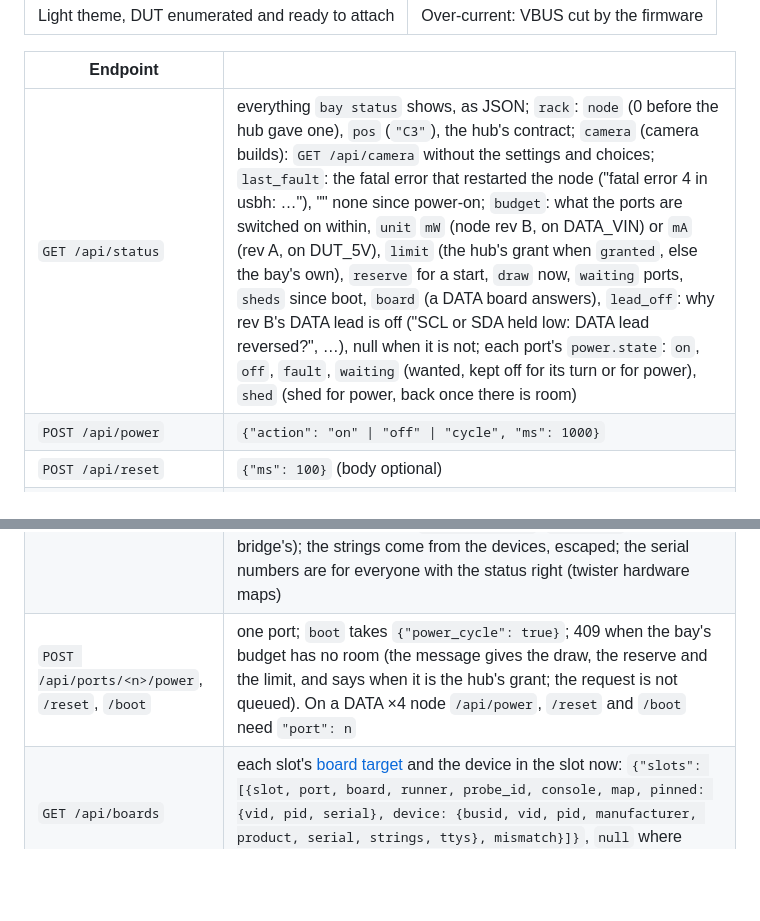
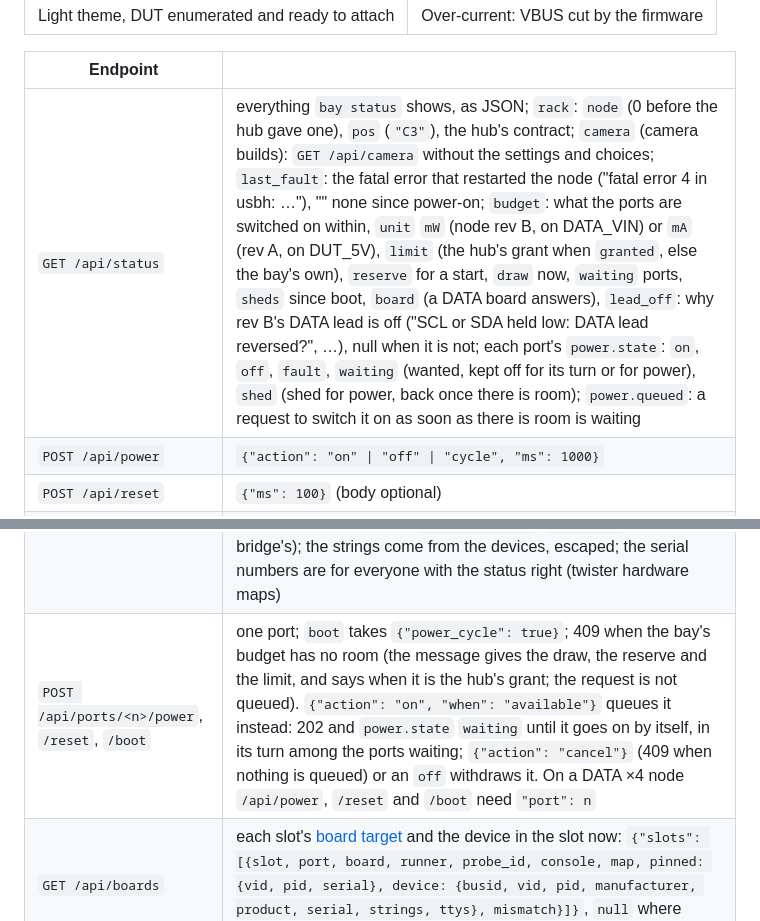
Before and after one commit to kartben/hw-testing-rack, a Markdown page: firmware/README.md, 2 parts joined by grey strips. Drawn GitHub-style; blank space fills up the shorter version.

```diff
--- a/firmware/README.md
+++ b/firmware/README.md
@@ -315,13 +315,13 @@ main actions.
 
 | Endpoint | |
 |---|---|
-| `GET /api/status` | everything `bay status` shows, as JSON; `rack`: `node` (0 before the hub gave one), `pos` (`"C3"`), the hub's contract; `camera` (camera builds): `GET /api/camera` without the settings and choices; `last_fault`: the fatal error that restarted the node ("fatal error 4 in usbh: …"), "" none since power-on; `budget`: what the ports are switched on within, `unit` `mW` (node rev B, on DATA_VIN) or `mA` (rev A, on DUT_5V), `limit` (the hub's grant when `granted`, else the bay's own), `reserve` for a start, `draw` now, `waiting` ports, `sheds` since boot, `board` (a DATA board answers), `lead_off`: why rev B's DATA lead is off ("SCL or SDA held low: DATA lead reversed?", …), null when it is not; each port's `power.state`: `on`, `off`, `fault`, `waiting` (wanted, kept off for its turn or for power), `shed` (shed for power, back once there is room) |
+| `GET /api/status` | everything `bay status` shows, as JSON; `rack`: `node` (0 before the hub gave one), `pos` (`"C3"`), the hub's contract; `camera` (camera builds): `GET /api/camera` without the settings and choices; `last_fault`: the fatal error that restarted the node ("fatal error 4 in usbh: …"), "" none since power-on; `budget`: what the ports are switched on within, `unit` `mW` (node rev B, on DATA_VIN) or `mA` (rev A, on DUT_5V), `limit` (the hub's grant when `granted`, else the bay's own), `reserve` for a start, `draw` now, `waiting` ports, `sheds` since boot, `board` (a DATA board answers), `lead_off`: why rev B's DATA lead is off ("SCL or SDA held low: DATA lead reversed?", …), null when it is not; each port's `power.state`: `on`, `off`, `fault`, `waiting` (wanted, kept off for its turn or for power), `shed` (shed for power, back once there is room); `power.queued`: a request to switch it on as soon as there is room is waiting |
 | `POST /api/power` | `{"action": "on" \| "off" \| "cycle", "ms": 1000}` |
 | `POST /api/reset` | `{"ms": 100}` (body optional) |
 | `POST /api/boot` | DUT into its bootloader (BOOT held across a RESET pulse) |
 | `GET /api/ports` | the boards: a DATA ×4's four ports, or the one DUT as port 1 ([docs/multi-dut-node.md](../docs/multi-dut-node.md)) |
 | `GET /api/usb` | the USB devices: `{"hub": {vid, pid, name, data_x4} or null, "devices": [{busid, slot, hub_port, vid, pid, name, name_from (product, table, ids), manufacturer, serial, strings, speed, classes, ttys, usbip: {client, since_s, offered, read_ahead}, ma}]}`; `offered`: the USB/IP service exports it (not a hub, within `USBIP_DEVICES_COUNT`); `ttys`: the interfaces a host makes a tty of, numbered as udev does (`[{"if": "02"}]`, `"port": 0` for a serial bridge's); the strings come from the devices, escaped; the serial numbers are for everyone with the status right (twister hardware maps) |
-| `POST /api/ports/<n>/power`, `/reset`, `/boot` | one port; `boot` takes `{"power_cycle": true}`; 409 when the bay's budget has no room (the message gives the draw, the reserve and the limit, and says when it is the hub's grant; the request is not queued).  On a DATA ×4 node `/api/power`, `/reset` and `/boot` need `"port": n` |
+| `POST /api/ports/<n>/power`, `/reset`, `/boot` | one port; `boot` takes `{"power_cycle": true}`; 409 when the bay's budget has no room (the message gives the draw, the reserve and the limit, and says when it is the hub's grant; the request is not queued).  `{"action": "on", "when": "available"}` queues it instead: 202 and `power.state` `waiting` until it goes on by itself, in its turn among the ports waiting; `{"action": "cancel"}` (409 when nothing is queued) or an `off` withdraws it.  On a DATA ×4 node `/api/power`, `/reset` and `/boot` need `"port": n` |
 | `GET /api/boards` | each slot's [board target](#board-targets) and the device in the slot now: `{"slots": [{slot, port, board, runner, probe_id, console, map, pinned: {vid, pid, serial}, device: {busid, vid, pid, manufacturer, product, serial, strings, ttys}, mismatch}]}`, `null` where unset or empty |
 | `GET`, `PUT /api/ports/<n>/board` | one slot's (`n` is 1 on a one-board node); `PUT {"board": "nucleo_g474re", "runner": "stm32cubeprogrammer", "probe_id": "…", "console": "usb" \| "usb:02" \| "aux" \| "none", "map": true}` saves it for the device in the slot now, or for `"pin": {"vid", "pid", "serial"}` (a restore); no `board` clears it; control right, and the port's lease |
 | `GET /board-targets.json` | the targets the page suggests, by USB ID: `mechanical/boards/boards.yaml` at build time (`web/board_targets.py`) |
```
Also changed, not shown: docs/multi-dut-node.md (+7 -3 lines), docs/img/web-ui-budget.png, docs/img/web-ui-ports.png, 7 other files.
